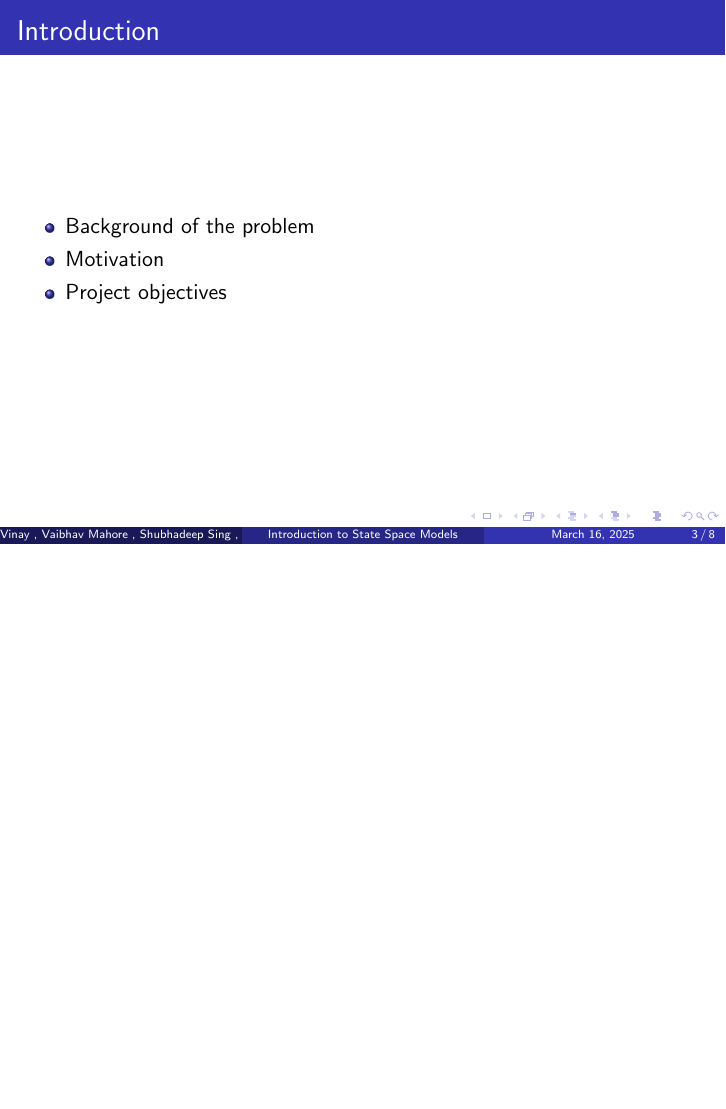
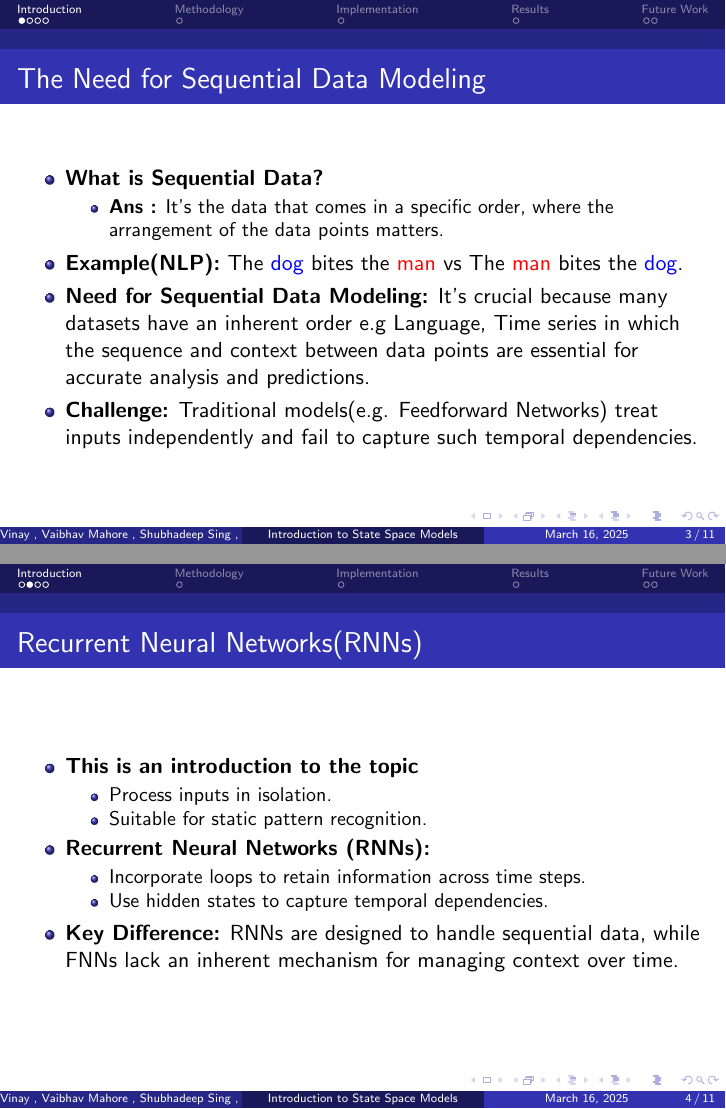
Before and after one commit to Vinay-Karman/Intro-to-SSM, LaTeX slides (Project Details/Beamer/Presentation.tex): page 3 of 8 before the commit and pages 3 and 4 of 11 after it, the two joined at a grey line, the shorter picture padded with empty space. Compiled offline with pdfLaTeX.

Commit message:
This is an example commit

```diff
--- a/Project Details/Beamer/Presentation.tex
+++ b/Project Details/Beamer/Presentation.tex
@@ -1,9 +1,11 @@
 \documentclass{beamer}
 \usetheme{Madrid}
+\usepackage{xcolor}
 \usecolortheme{whale}
+\useoutertheme{miniframes} % Adds navigation dots
 
 \title{Introduction to State Space Models}
-\subtitle{Project Presentation}
+\subtitle{UG BTech - 2nd Year}
 \author{Vinay , Vaibhav Mahore , Shubhadeep Sing , Snehal Biswas}
 \institute{Indian Institute of Science, Bangalore}
 \date{\today}
@@ -18,11 +20,39 @@
 \end{frame}
 
 \section{Introduction}
+
+% Slide 1: Need for Sequential Data Modeling
 \begin{frame}
-\frametitle{Introduction}
+\frametitle{The Need for Sequential Data Modeling}
 \begin{itemize}
-    \item Background of the problem
-    \item Motivation
-    \item Project objectives
+    \item \textbf{What is Sequential Data?}   \\
+    \begin{itemize}
+        \item \textbf{Ans :} It's the  data that comes in a specific order, where the arrangement of the data points matters.
+    \end{itemize}
+    \item \textbf{Example(NLP):}
+     The \textcolor{blue}{dog} bites the \textcolor{red}{man} vs The \textcolor{red}{man} bites the \textcolor{blue}{dog}.
+     \item \textbf{Need for Sequential Data Modeling:}
+      It's crucial because many datasets have an inherent order e.g Language, Time series in which the sequence and context between data points are essential for accurate analysis and predictions.
+    \item \textbf{Challenge:}
+    Traditional models(e.g. Feedforward Networks) treat inputs independently and fail to capture such temporal dependencies.
 \end{itemize}
 \end{frame}
+
+% Slide 2: RNN vs. Feedforward Neural Networks
+\begin{frame}
+\frametitle{Recurrent Neural Networks(RNNs)}
+\begin{itemize}
+    \item \textbf{This is an introduction to the topic}
+    \begin{itemize}
+        \item Process inputs in isolation.
+        \item Suitable for static pattern recognition.
+    \end{itemize}
+    \item \textbf{Recurrent Neural Networks (RNNs):}
+    \begin{itemize}
+        \item Incorporate loops to retain information across time steps.
+        \item Use hidden states to capture temporal dependencies.
+    \end{itemize}
+    \item \textbf{Key Difference:}
+    RNNs are designed to handle sequential data, while FNNs lack an inherent mechanism for managing context over time.
+\end{itemize}
+\end{frame}
```
Also changed, not shown: Project Details/Beamer/Presentation.pdf, Project Details/Beamer/Presentation.tex (37 more changed lines), 5 other files.
